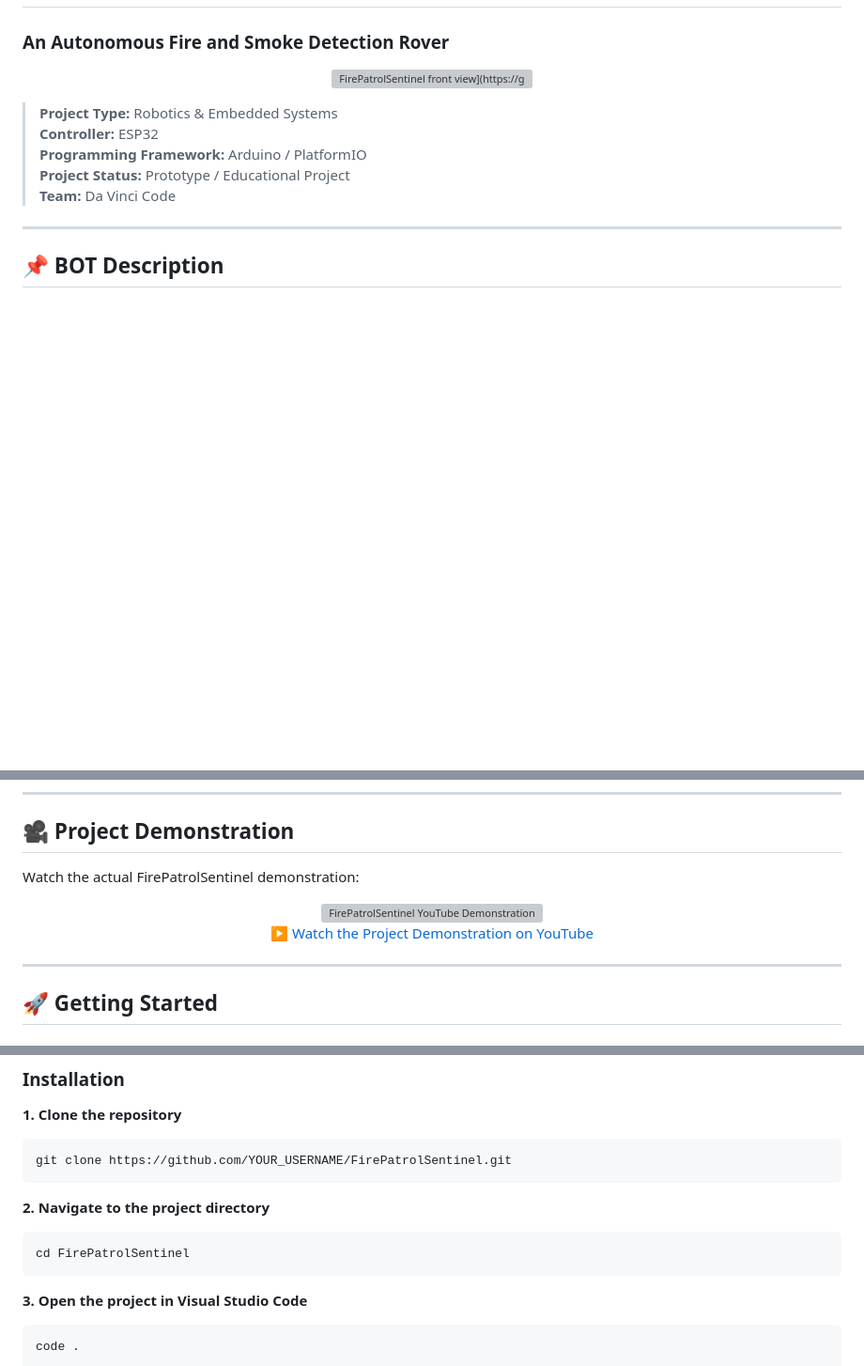
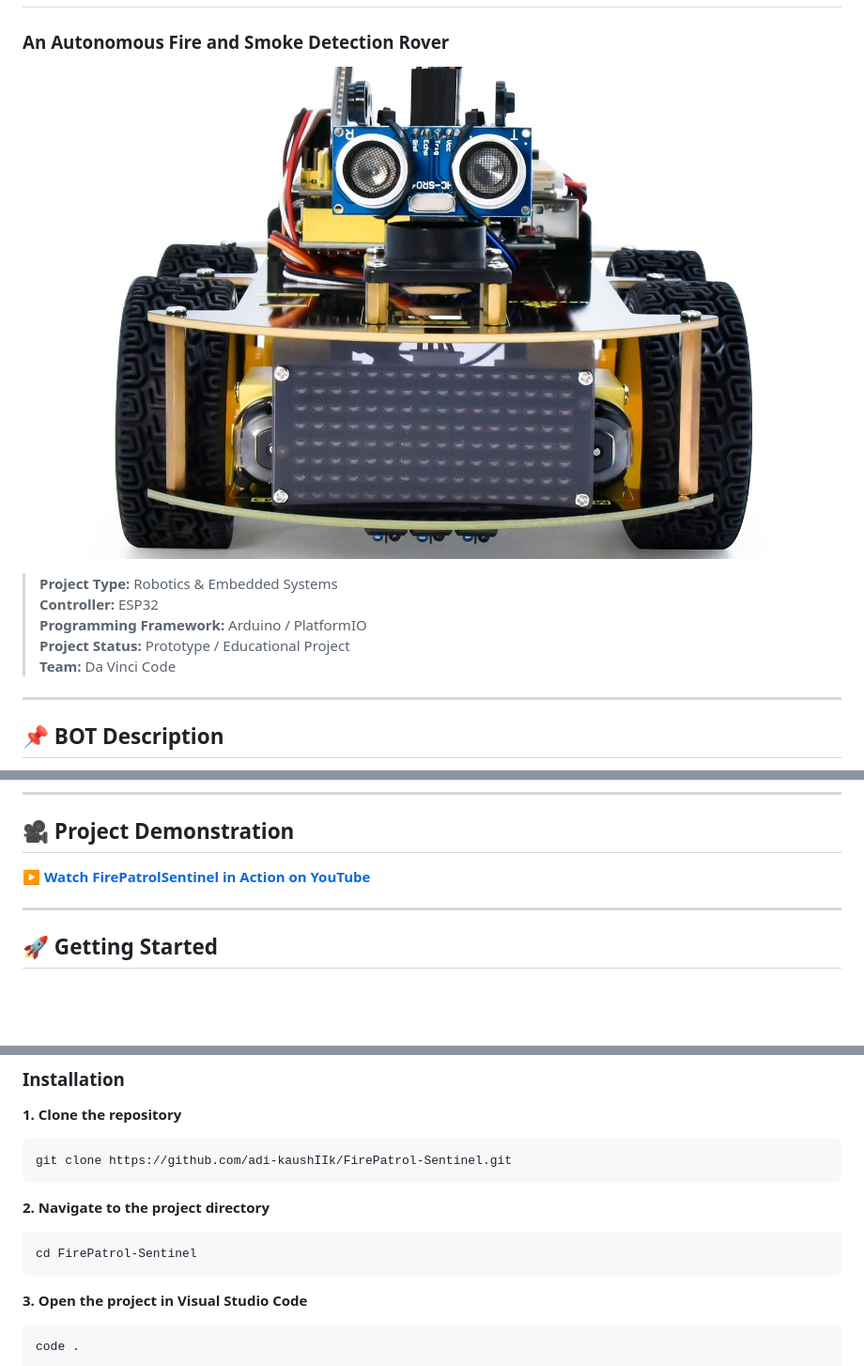
Before and after one commit to adi-kaushIIk/FirePatrol-Sentinel, a Markdown page: README.md, 3 parts joined by grey strips. Shown at 94% size. GitHub-like rendering; blank space fills up the shorter version; grey boxes are pictures that could not be loaded.

Commit message:
Fix README formatting and update links
Updated image links and project demonstration section in README.

````diff
--- a/README.md
+++ b/README.md
@@ -2,7 +2,7 @@
 ### An Autonomous Fire and Smoke Detection Rover
 
 <p align="center">
-  <img src="[assets/rover-front.jpeg" width="75%" alt="FirePatrolSentinel front view](https://github.com/adi-kaushIIk/FirePatrol-Sentinel/blob/6064d2e978173a7ef8cdfd0c3c365ba709b346dd/banner.jpg)">
+  <img src="https://raw.githubusercontent.com/adi-kaushIIk/FirePatrol-Sentinel/6064d2e978173a7ef8cdfd0c3c365ba709b346dd/banner.jpg" width="100%" alt="FirePatrolSentinel Banner">
 </p>
 
 > **Project Type:** Robotics & Embedded Systems
@@ -143,15 +146,7 @@ We selected four DC geared motors because they offer a suitable combination of t
 
 ## 🎥 Project Demonstration
 
-Watch the actual FirePatrolSentinel demonstration:
-
-<p align="center">
-  <a href="https://youtube.com/shorts/h8ddNOI437M">
-    <img src="https://img.youtube.com/vi/h8ddNOI437M/0.jpg" width="75%" alt="FirePatrolSentinel YouTube Demonstration">
-  </a>
-  <br>
-  <a href="https://youtube.com/shorts/h8ddNOI437M">▶ Watch the Project Demonstration on YouTube</a>
-</p>
+**[▶ Watch FirePatrolSentinel in Action on YouTube](https://youtube.com/shorts/h8ddNOI437M)**
 
 ---
 
@@ -169,13 +164,13 @@ Watch the actual FirePatrolSentinel demonstration:
 **1. Clone the repository**
 
 ```bash
-git clone https://github.com/YOUR_USERNAME/FirePatrolSentinel.git
+git clone https://github.com/adi-kaushIIk/FirePatrol-Sentinel.git
 ```
 
 **2. Navigate to the project directory**
 
 ```bash
-cd FirePatrolSentinel
+cd FirePatrol-Sentinel
 ```
 
 **3. Open the project in Visual Studio Code**
````
Also changed, not shown: other parts of README.md (+4 -1 lines).
